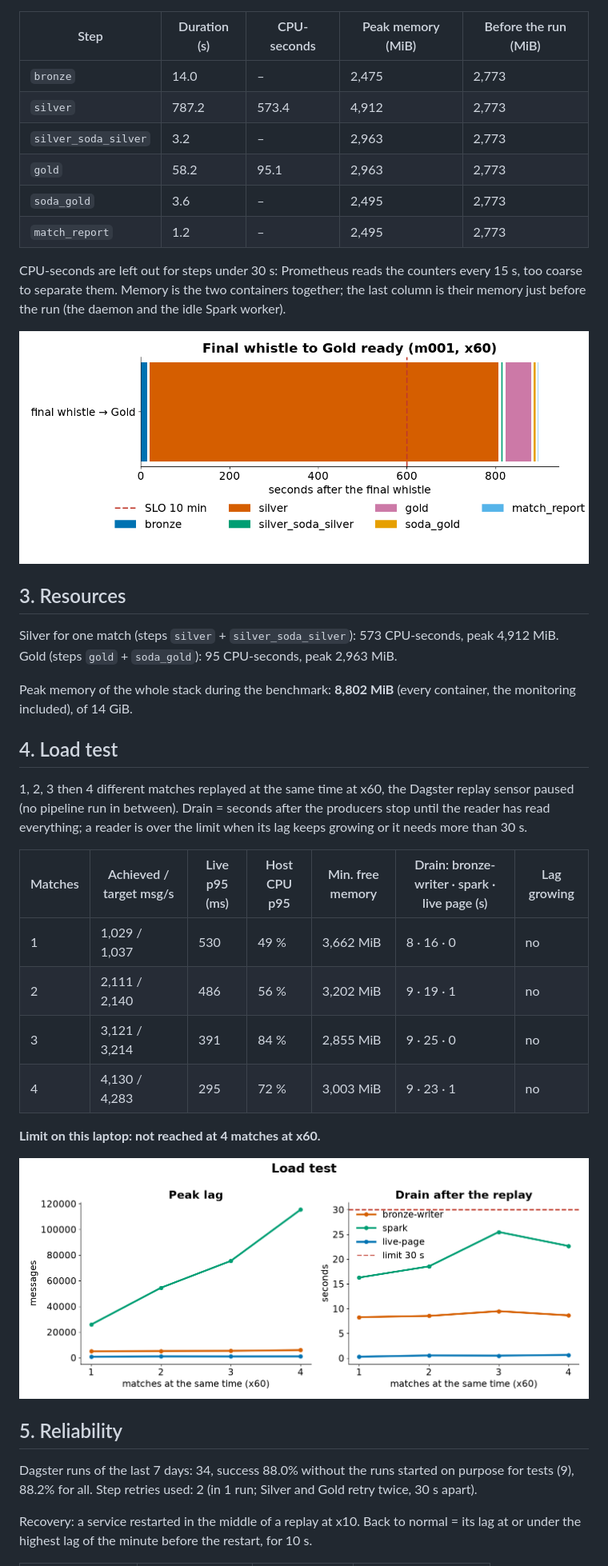
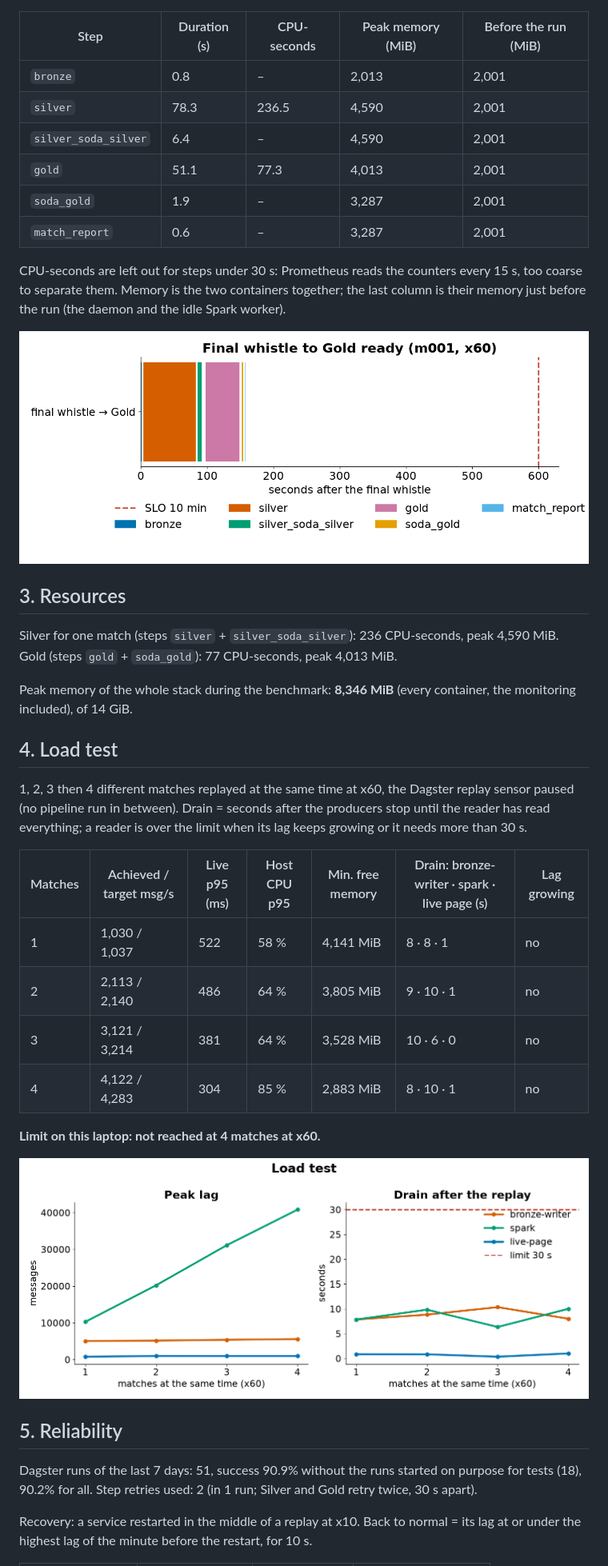
Before and after one commit to Anaximandr0s/football-data-platform, a Markdown page: docs/performance.md, the part around one of its changes. Shown at 80% size. GitHub-like rendering; pictures changed too: docs/img/performance/freshness_steps.png, docs/img/performance/load_test.png.

```diff
--- a/docs/performance.md
+++ b/docs/performance.md
@@ -52,12 +71,12 @@ Rows per second, sampled every 15 s while the replay ran (Prometheus). Target: t
 
 | Step | Duration (s) | CPU-seconds | Peak memory (MiB) | Before the run (MiB) |
 |---|---|---|---|---|
-| `bronze` | 14.0 | – | 2,475 | 2,773 |
-| `silver` | 787.2 | 573.4 | 4,912 | 2,773 |
-| `silver_soda_silver` | 3.2 | – | 2,963 | 2,773 |
-| `gold` | 58.2 | 95.1 | 2,963 | 2,773 |
-| `soda_gold` | 3.6 | – | 2,495 | 2,773 |
-| `match_report` | 1.2 | – | 2,495 | 2,773 |
+| `bronze` | 0.8 | – | 2,013 | 2,001 |
+| `silver` | 78.3 | 236.5 | 4,590 | 2,001 |
+| `silver_soda_silver` | 6.4 | – | 4,590 | 2,001 |
+| `gold` | 51.1 | 77.3 | 4,013 | 2,001 |
+| `soda_gold` | 1.9 | – | 3,287 | 2,001 |
+| `match_report` | 0.6 | – | 3,287 | 2,001 |
 
 CPU-seconds are left out for steps under 30 s: Prometheus reads the counters every 15 s, too coarse to separate them. Memory is the two containers together; the last column is their memory just before the run (the daemon and the idle Spark worker).
 
@@ -65,9 +84,9 @@ CPU-seconds are left out for steps under 30 s: Prometheus reads the counters eve
 
 ## 3. Resources
 
-Silver for one match (steps `silver` + `silver_soda_silver`): 573 CPU-seconds, peak 4,912 MiB. Gold (steps `gold` + `soda_gold`): 95 CPU-seconds, peak 2,963 MiB.
+Silver for one match (steps `silver` + `silver_soda_silver`): 236 CPU-seconds, peak 4,590 MiB. Gold (steps `gold` + `soda_gold`): 77 CPU-seconds, peak 4,013 MiB.
 
-Peak memory of the whole stack during the benchmark: **8,802 MiB** (every container, the monitoring included), of 14 GiB.
+Peak memory of the whole stack during the benchmark: **8,346 MiB** (every container, the monitoring included), of 14 GiB.
 
 ## 4. Load test
 
@@ -75,10 +94,10 @@ Peak memory of the whole stack during the benchmark: **8,802 MiB** (every contai
 
 | Matches | Achieved / target msg/s | Live p95 (ms) | Host CPU p95 | Min. free memory | Drain: bronze-writer · spark · live page (s) | Lag growing |
 |---|---|---|---|---|---|---|
-| 1 | 1,029 / 1,037 | 530 | 49 % | 3,662 MiB | 8 · 16 · 0 | no |
-| 2 | 2,111 / 2,140 | 486 | 56 % | 3,202 MiB | 9 · 19 · 1 | no |
-| 3 | 3,121 / 3,214 | 391 | 84 % | 2,855 MiB | 9 · 25 · 0 | no |
-| 4 | 4,130 / 4,283 | 295 | 72 % | 3,003 MiB | 9 · 23 · 1 | no |
+| 1 | 1,030 / 1,037 | 522 | 58 % | 4,141 MiB | 8 · 8 · 1 | no |
+| 2 | 2,113 / 2,140 | 486 | 64 % | 3,805 MiB | 9 · 10 · 1 | no |
+| 3 | 3,121 / 3,214 | 381 | 64 % | 3,528 MiB | 10 · 6 · 0 | no |
+| 4 | 4,122 / 4,283 | 304 | 85 % | 2,883 MiB | 8 · 10 · 1 | no |
 
 **Limit on this laptop: not reached at 4 matches at x60.**
 
@@ -86,7 +105,7 @@ Peak memory of the whole stack during the benchmark: **8,802 MiB** (every contai
 
 ## 5. Reliability
 
-Dagster runs of the last 7 days: 34, success 88.0% without the runs started on purpose for tests (9), 88.2% for all. Step retries used: 2 (in 1 run; Silver and Gold retry twice, 30 s apart).
+Dagster runs of the last 7 days: 51, success 90.9% without the runs started on purpose for tests (18), 90.2% for all. Step retries used: 2 (in 1 run; Silver and Gold retry twice, 30 s apart).
 
 Recovery: a service restarted in the middle of a replay at x10. Back to normal = its lag at or under the highest lag of the minute before the restart, for 10 s.
 
```
Also changed, not shown: other parts of docs/performance.md (+37 -18 lines), docs/notes-fr.md (+66 -0 lines), ingestion/README.md (+7 -4 lines), docs/img/performance/before_after.png (added), docs/img/performance/latency.png, docs/img/performance/throughput.png, 3 other files.
